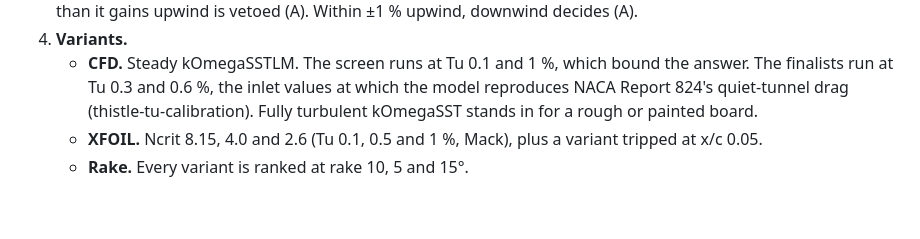
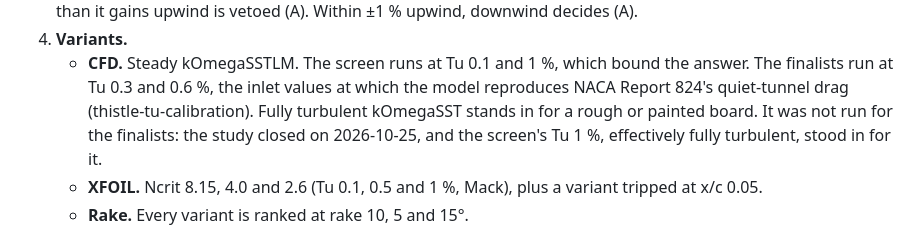
Before and after one commit to kmamykin/iom_cfd, a Markdown page: projects/foil2d/methodology-thistle.md, the part around the change. GitHub-like rendering; blank space fills up the shorter version.

```diff
--- a/projects/foil2d/methodology-thistle.md
+++ b/projects/foil2d/methodology-thistle.md
@@ -118,7 +118,9 @@ Why 1, 2 and 4° (A): an estimate, to be refined.
      bound the answer. The finalists run at Tu 0.3 and 0.6 %, the inlet
      values at which the model reproduces NACA Report 824's quiet-tunnel
      drag (thistle-tu-calibration). Fully turbulent kOmegaSST stands in for
-     a rough or painted board.
+     a rough or painted board. It was not run for the finalists: the study
+     closed on 2026-10-25, and the screen's Tu 1 %, effectively fully
+     turbulent, stood in for it.
    * **XFOIL.** Ncrit 8.15, 4.0 and 2.6 (Tu 0.1, 0.5 and 1 %, Mack), plus a
      variant tripped at x/c 0.05.
    * **Rake.** Every variant is ranked at rake 10, 5 and 15°.
```
Also changed, not shown: projects/foil2d/README.md (+7 -1 lines), 1 other file.
